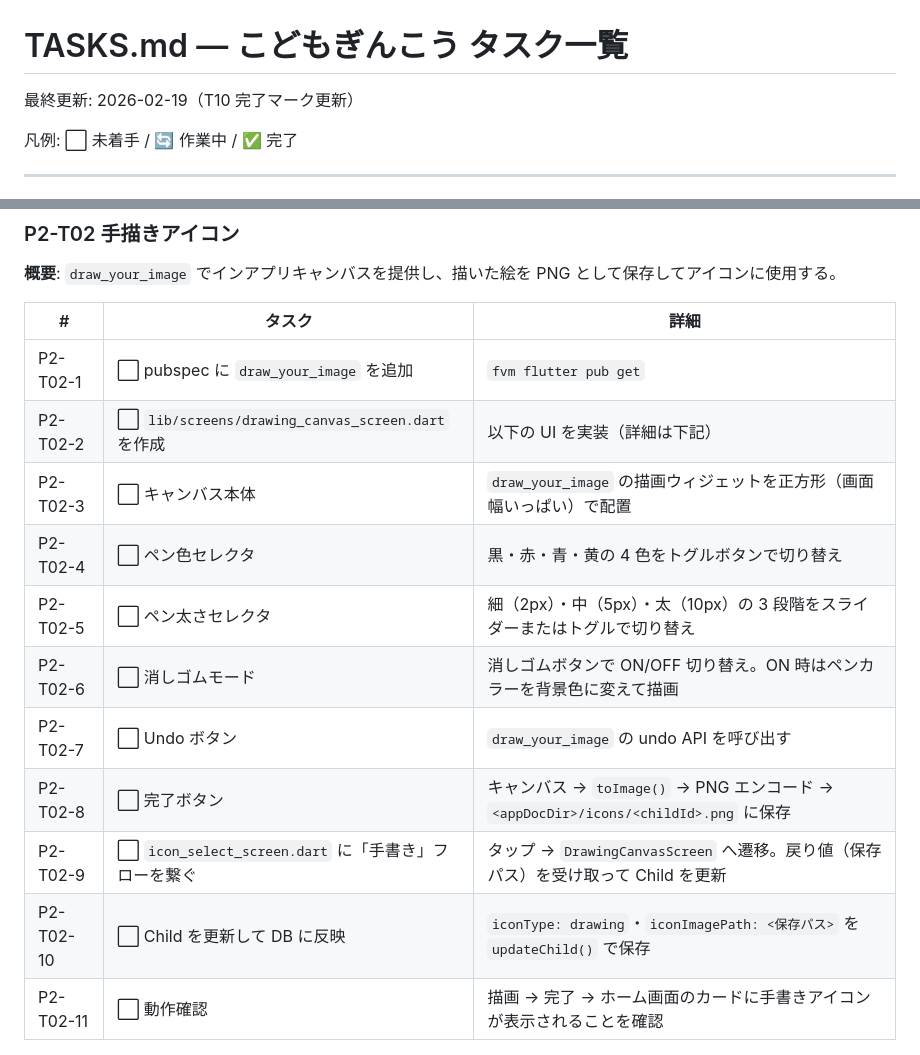
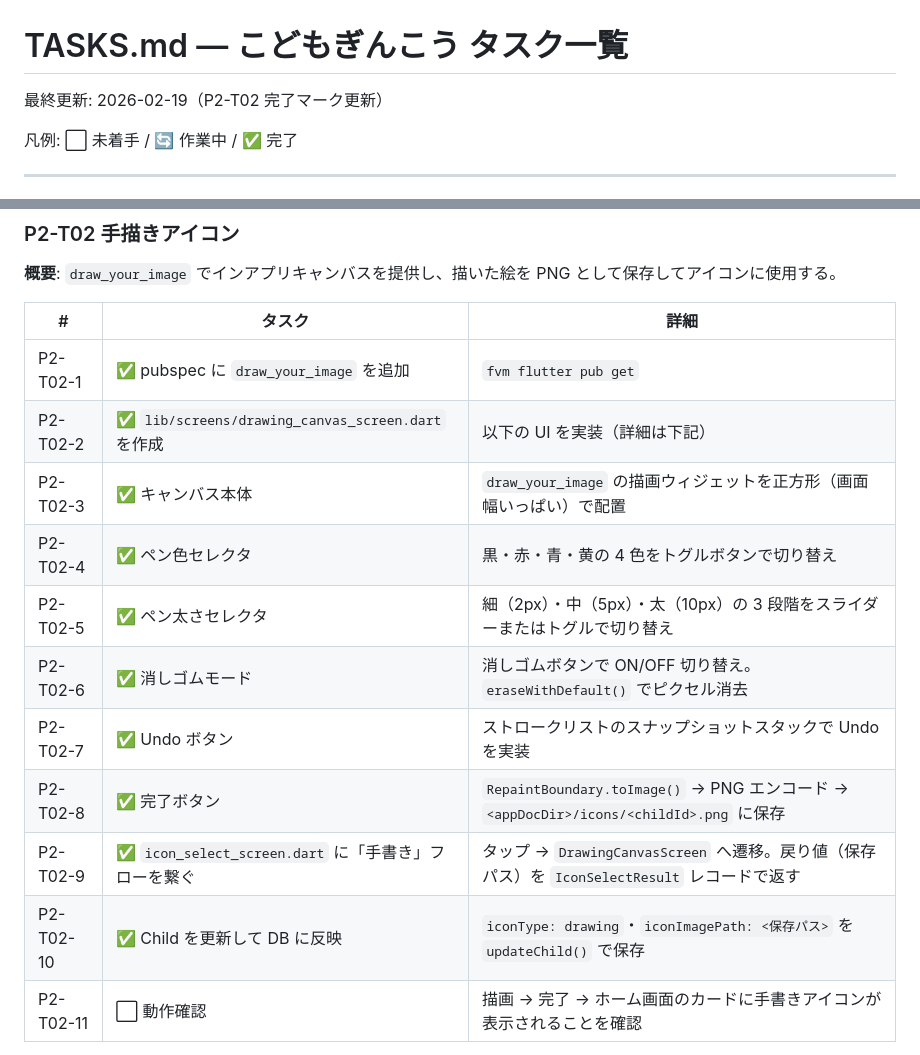
Before and after one commit to chooyan-eng/kids_bank_app, a Markdown page: docs/TASKS.md, 2 parts joined by grey strips. GitHub-like rendering.

Commit message:
Update TASKS.md: mark P2-T02-1 through P2-T02-10 as complete
https://claude.ai/code/session_01CY84xtV3DEJ8rtQYWi47QH

```diff
--- a/docs/TASKS.md
+++ b/docs/TASKS.md
@@ -1,6 +1,6 @@
 # TASKS.md — こどもぎんこう タスク一覧
 
-最終更新: 2026-02-19（T10 完了マーク更新）
+最終更新: 2026-02-19（P2-T02 完了マーク更新）
 
 凡例: ⬜ 未着手 / 🔄 作業中 / ✅ 完了
 
@@ -173,16 +173,16 @@ abstract class AppRepository {
 
 | # | タスク | 詳細 |
 |---|---|---|
-| P2-T02-1 | ⬜ pubspec に `draw_your_image` を追加 | `fvm flutter pub get` |
-| P2-T02-2 | ⬜ `lib/screens/drawing_canvas_screen.dart` を作成 | 以下の UI を実装（詳細は下記） |
-| P2-T02-3 | ⬜ キャンバス本体 | `draw_your_image` の描画ウィジェットを正方形（画面幅いっぱい）で配置 |
-| P2-T02-4 | ⬜ ペン色セレクタ | 黒・赤・青・黄の 4 色をトグルボタンで切り替え |
-| P2-T02-5 | ⬜ ペン太さセレクタ | 細（2px）・中（5px）・太（10px）の 3 段階をスライダーまたはトグルで切り替え |
-| P2-T02-6 | ⬜ 消しゴムモード | 消しゴムボタンで ON/OFF 切り替え。ON 時はペンカラーを背景色に変えて描画 |
-| P2-T02-7 | ⬜ Undo ボタン | `draw_your_image` の undo API を呼び出す |
-| P2-T02-8 | ⬜ 完了ボタン | キャンバス → `toImage()` → PNG エンコード → `<appDocDir>/icons/<childId>.png` に保存 |
-| P2-T02-9 | ⬜ `icon_select_screen.dart` に「手書き」フローを繋ぐ | タップ → `DrawingCanvasScreen` へ遷移。戻り値（保存パス）を受け取って Child を更新 |
-| P2-T02-10 | ⬜ Child を更新して DB に反映 | `iconType: drawing`・`iconImagePath: <保存パス>` を `updateChild()` で保存 |
+| P2-T02-1 | ✅ pubspec に `draw_your_image` を追加 | `fvm flutter pub get` |
+| P2-T02-2 | ✅ `lib/screens/drawing_canvas_screen.dart` を作成 | 以下の UI を実装（詳細は下記） |
+| P2-T02-3 | ✅ キャンバス本体 | `draw_your_image` の描画ウィジェットを正方形（画面幅いっぱい）で配置 |
+| P2-T02-4 | ✅ ペン色セレクタ | 黒・赤・青・黄の 4 色をトグルボタンで切り替え |
+| P2-T02-5 | ✅ ペン太さセレクタ | 細（2px）・中（5px）・太（10px）の 3 段階をスライダーまたはトグルで切り替え |
+| P2-T02-6 | ✅ 消しゴムモード | 消しゴムボタンで ON/OFF 切り替え。`eraseWithDefault()` でピクセル消去 |
+| P2-T02-7 | ✅ Undo ボタン | ストロークリストのスナップショットスタックで Undo を実装 |
+| P2-T02-8 | ✅ 完了ボタン | `RepaintBoundary.toImage()` → PNG エンコード → `<appDocDir>/icons/<childId>.png` に保存 |
+| P2-T02-9 | ✅ `icon_select_screen.dart` に「手書き」フローを繋ぐ | タップ → `DrawingCanvasScreen` へ遷移。戻り値（保存パス）を `IconSelectResult` レコードで返す |
+| P2-T02-10 | ✅ Child を更新して DB に反映 | `iconType: drawing`・`iconImagePath: <保存パス>` を `updateChild()` で保存 |
 | P2-T02-11 | ⬜ 動作確認 | 描画 → 完了 → ホーム画面のカードに手書きアイコンが表示されることを確認 |
 
 > **備考**: `avatar_widget.dart` の画像表示分岐は P2-T01-8 で実装済みのため流用。
```
